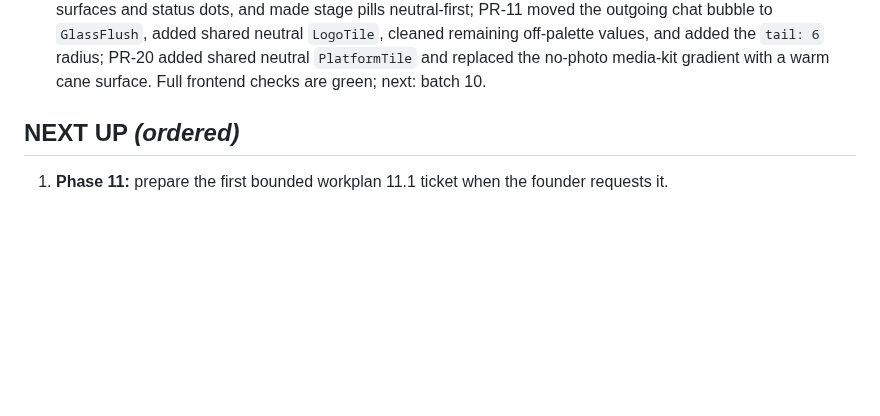
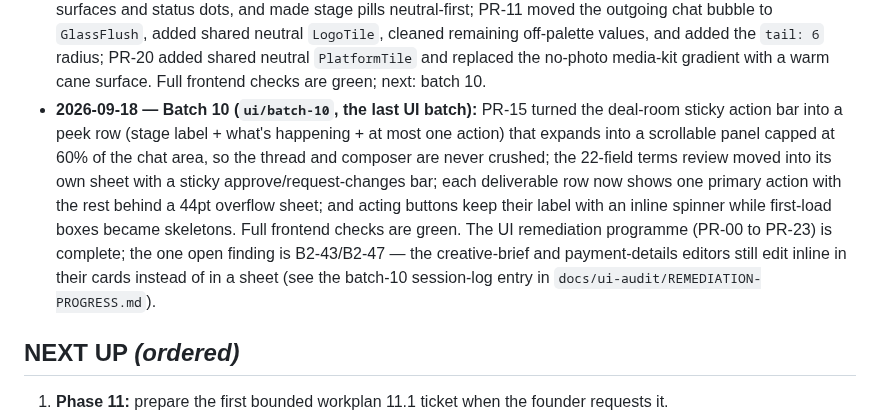
Before and after one commit to KeshavPeri/biz, a Markdown page: docs/progress.md, the part around the change. Rendered like a GitHub page; blank space fills up the shorter version.

Commit message:
docs: complete UI polish batch 10
Co-Authored-By: Claude Opus 5 <noreply@anthropic.com>

```diff
--- a/docs/progress.md
+++ b/docs/progress.md
@@ -821,6 +821,16 @@ up exactly where the last one left off, with zero context lost.
   outgoing chat bubble to `GlassFlush`, added shared neutral `LogoTile`, cleaned remaining off-palette
   values, and added the `tail: 6` radius; PR-20 added shared neutral `PlatformTile` and replaced the
   no-photo media-kit gradient with a warm cane surface. Full frontend checks are green; next: batch 10.
+- **2026-09-18 — Batch 10 (`ui/batch-10`, the last UI batch):** PR-15 turned the deal-room sticky
+  action bar into a peek row (stage label + what's happening + at most one action) that expands into
+  a scrollable panel capped at 60% of the chat area, so the thread and composer are never crushed;
+  the 22-field terms review moved into its own sheet with a sticky approve/request-changes bar; each
+  deliverable row now shows one primary action with the rest behind a 44pt overflow sheet; and acting
+  buttons keep their label with an inline spinner while first-load boxes became skeletons. Full
+  frontend checks are green. The UI remediation programme (PR-00 to PR-23) is complete; the one open
+  finding is B2-43/B2-47 — the creative-brief and payment-details editors still edit inline in their
+  cards instead of in a sheet (see the batch-10 session-log entry in
+  `docs/ui-audit/REMEDIATION-PROGRESS.md`).
 
 ## NEXT UP  *(ordered)*
 
```
Also changed, not shown: docs/ui-audit/REMEDIATION-PROGRESS.md (+3 -2 lines).
